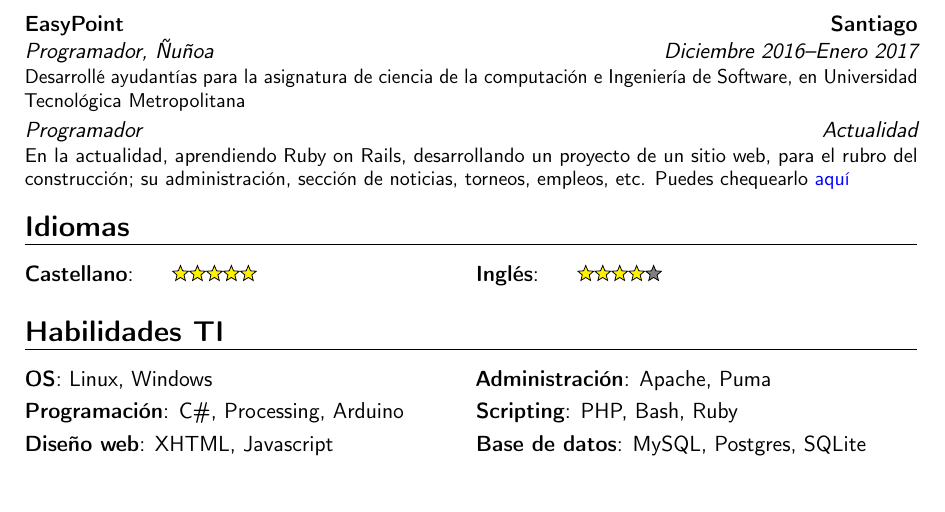
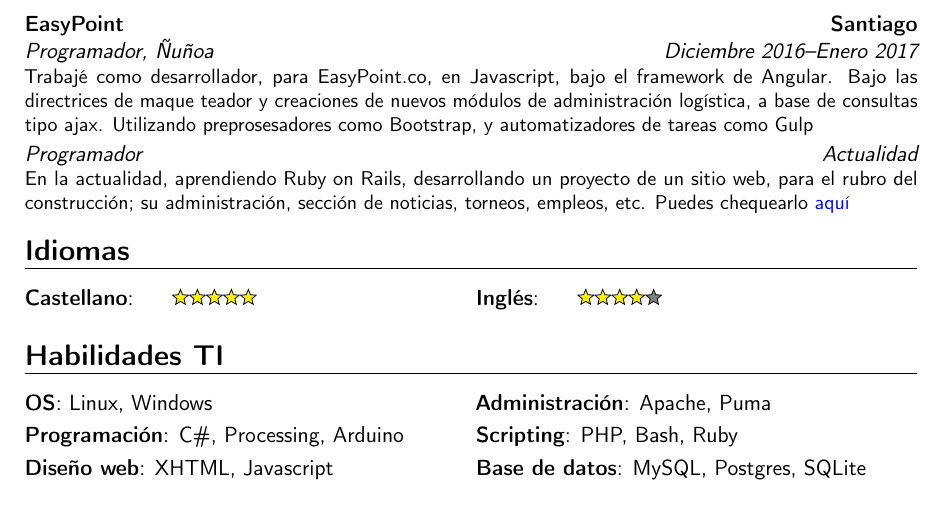
Before and after one commit to guillermoprojaslema/curriculum, a LaTeX CV (CV.tex): part of page 2 of 2, cut so that both start at the same text. Compiled offline with pdfLaTeX.

Commit message:
Cambios a un párrafo que estaba repetido

```diff
--- a/CV.tex
+++ b/CV.tex
@@ -88,7 +88,7 @@
 \cventry{Enero--Marzo 2014}{Programador}{Escaleno}{Santiago}{Providencia}{Desarrollé mi práctica profesional habiendo cumplido 320 horas, en las cuales desarrollé tareas de detección de errores en CMS escritos en PHP. Además de desarrollar técnicas de scraping utilizando Node.js}
 \cventry{Mayo--Septiembre 2015}{Programador}{MiningTag}{Santiago}{Providencia}{Trabajé como desarrollador, para minintag.cl, en .NET utilizando C\# bajo WPF, para la creación de un mantenedor que controlara las direcciones IP de máquinas con SO embedidos, en camiones que realizaban trabajos para la minería. Apoyo en UX/UI para la construcción de software para la minería de servicio de monitorización y señalética.}
 \cventry{Marzo--Junio 2016}{Programador}{IdeaUno}{Santiago}{Providencia}{Trabajé como desarrollador, para IdeaUno, en PHP. Bajo las directrices de maqueteador y mantenimiento front-end. Utilizando herramientas como Bootstrap, Materialize y SaaS. En algunos proyectos, utilicé CakePHP}
-\cventry{Diciembre 2016--Enero 2017}{Programador}{EasyPoint}{Santiago}{Ñuñoa}{Desarrollé ayudantías para la asignatura de ciencia de la computación e Ingeniería de Software, en Universidad Tecnológica Metropolitana}
+\cventry{Diciembre 2016--Enero 2017}{Programador}{EasyPoint}{Santiago}{Ñuñoa}{Trabajé como desarrollador, para EasyPoint.co, en Javascript, bajo el framework de Angular. Bajo las directrices de maque teador y creaciones de nuevos módulos de administración logística, a base de consultas tipo ajax. Utilizando preprosesadores como Bootstrap, y automatizadores de tareas como Gulp}
 \cventry{Actualidad}{Programador}{}{}{}{En la actualidad, aprendiendo Ruby on Rails, desarrollando un proyecto de un sitio web, para el rubro del construcción; su administración, sección de noticias, torneos, empleos, etc. Puedes chequearlo \href{https://github.com/guillermoprojaslema/contractor}{\textcolor{blue}{aquí}}}
 
 \section{Idiomas}
```
